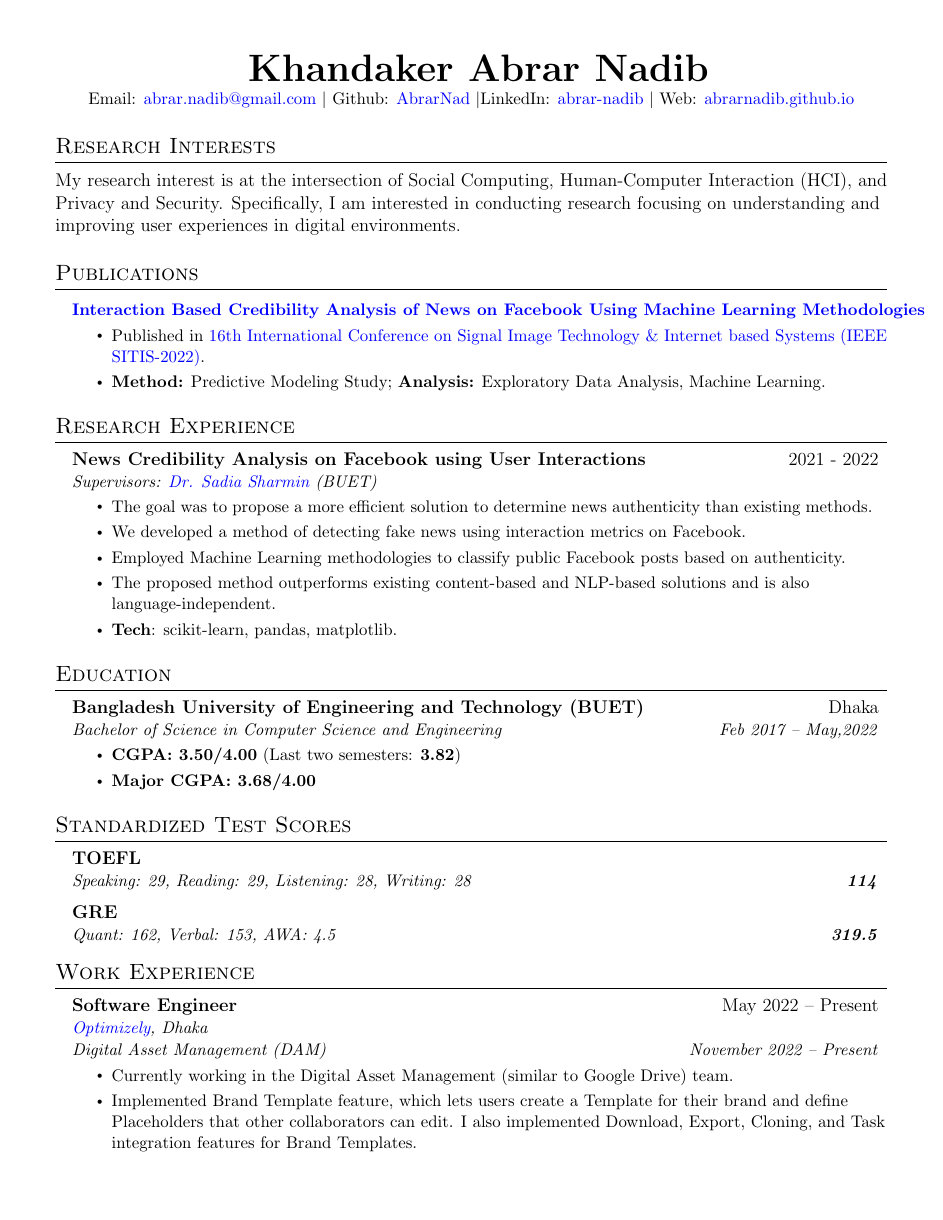
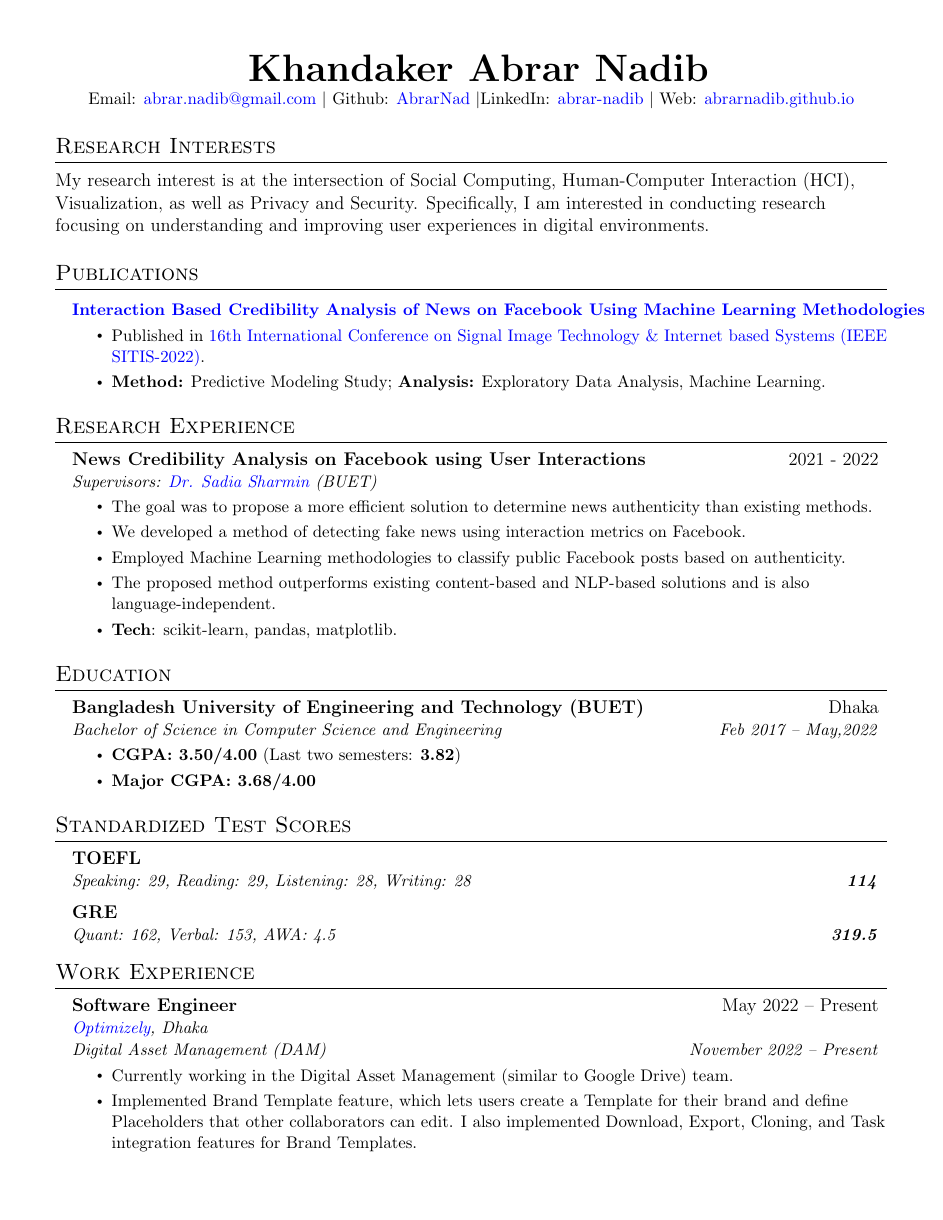
Before and after one commit to AbrarNad/CV, a LaTeX CV (Source/CV with detailed work exp/main.tex): page 1 of 3. Compiled offline with pdfLaTeX.

Commit message:
update interest

```diff
--- a/Source/CV with detailed work exp/main.tex
+++ b/Source/CV with detailed work exp/main.tex
@@ -137,7 +137,7 @@
 %-----------EDUCATION-----------
   \section{Research Interests}
   % {Social Computing, Privacy and Security HCI, Health HCI, HCI/design, Network and Systems Security, Intrusion Detection, Malware Detection}
-  {My research interest is at the intersection of Social Computing, Human-Computer Interaction (HCI), and Privacy and Security. Specifically, I am interested in
+  {My research interest is at the intersection of Social Computing, Human-Computer Interaction (HCI), Visualization, as well as Privacy and Security. Specifically, I am interested in
 conducting research focusing on understanding and improving user experiences in digital environments.}
 
   \section{Publications}
```
